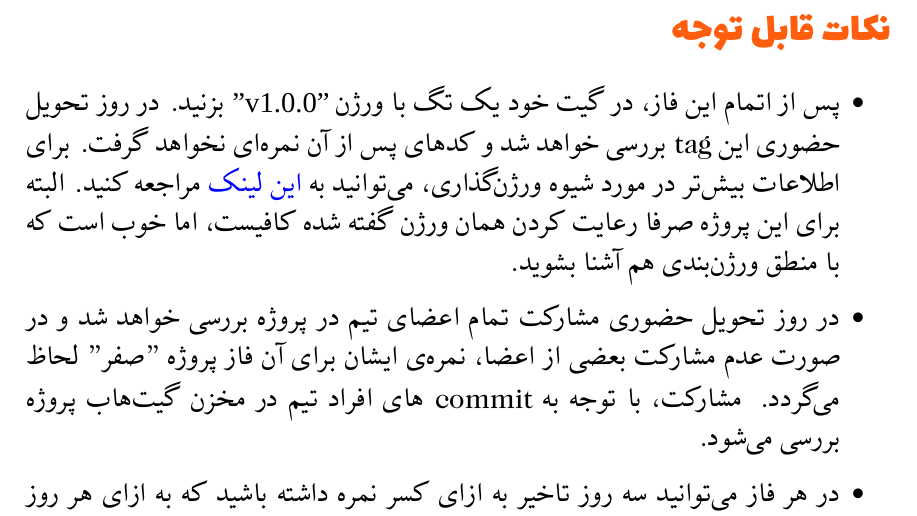
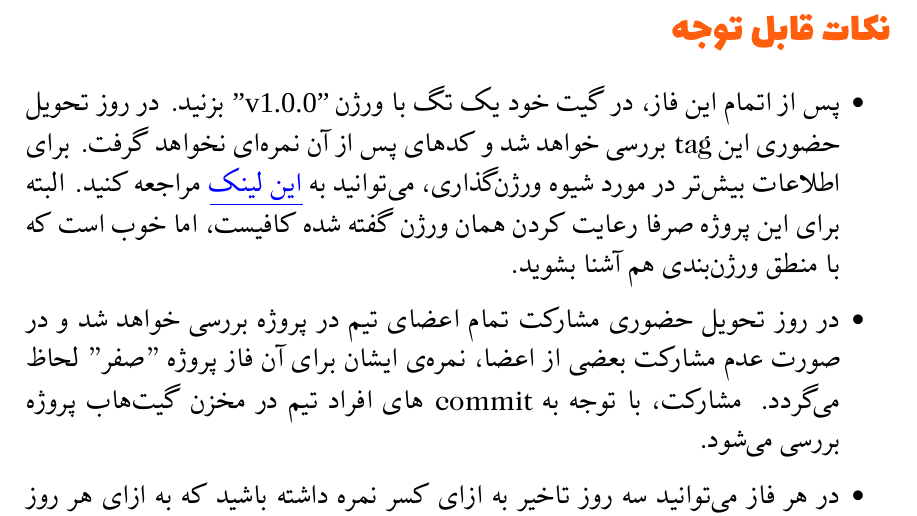
Before and after one commit to Advanced-Programming-2021/Project, a LaTeX document (phase_1/main/PHASE1.tex): part of page 3 of 6, cut so that both start at the same text. The pictures show the PDF file phase_1/main/PHASE1.pdf that the author committed with the source.

Commit message:
add underline to link

```diff
--- a/phase_1/main/PHASE1.tex
+++ b/phase_1/main/PHASE1.tex
@@ -250,7 +250,7 @@ title=#2,#1}
 \begin{itemize}
 \item
 پس از اتمام این فاز، در گیت خود یک تگ با ورژن \lr{"v1.0.0"} بزنید. در روز تحویل حضوری این tag بررسی خواهد شد و کدهای پس از آن نمره‌ای نخواهد گرفت. برای اطلاعات بیش‌تر در مورد شیوه ورژن‌گذاری، می‌توانید به
- \href{https://semver.org/}{\textcolor{blue}{این لینک}}
+ \href{https://semver.org/}{\textcolor{blue}{\underline{این لینک}}}
  مراجعه کنید. البته برای این پروژه صرفا رعایت کردن همان ورژن گفته شده کافیست، اما خوب‌ است که با منطق ورژن‌بندی هم آشنا بشوید.
 
 \item
```
Also changed, not shown: phase_1/main/PHASE1.pdf.
